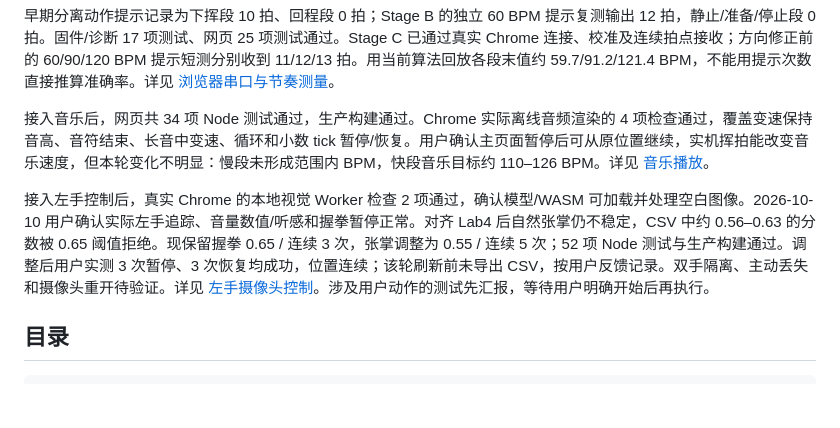
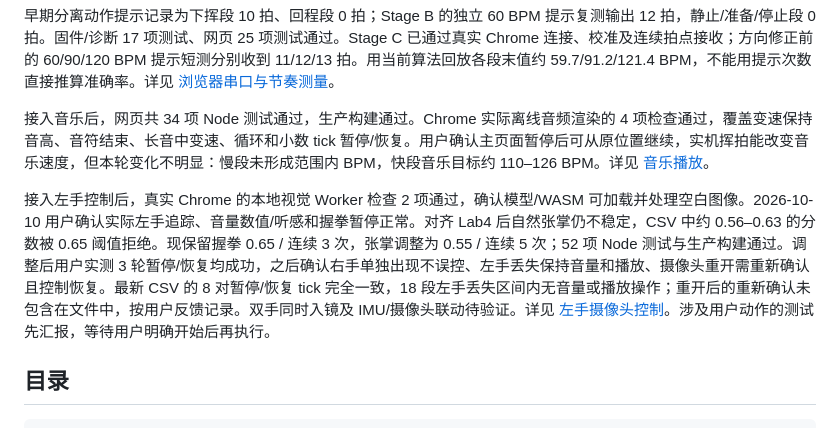
Before and after one commit to yxu-dev/air-conductor, a Markdown page: README.md, the part around the change. Drawn GitHub-style; blank space fills up the shorter version.

```diff
--- a/README.md
+++ b/README.md
@@ -14,7 +14,7 @@ COM3 实机已完成五分钟连续采样和串口命令检查，见 [Stage A
 
 接入音乐后，网页共 34 项 Node 测试通过，生产构建通过。Chrome 实际离线音频渲染的 4 项检查通过，覆盖变速保持音高、音符结束、长音中变速、循环和小数 tick 暂停/恢复。用户确认主页面暂停后可从原位置继续，实机挥拍能改变音乐速度，但本轮变化不明显：慢段未形成范围内 BPM，快段音乐目标约 110–126 BPM。详见 [音乐播放](docs/music-playback.md)。
 
-接入左手控制后，真实 Chrome 的本地视觉 Worker 检查 2 项通过，确认模型/WASM 可加载并处理空白图像。2026-10-10 用户确认实际左手追踪、音量数值/听感和握拳暂停正常。对齐 Lab4 后自然张掌仍不稳定，CSV 中约 0.56–0.63 的分数被 0.65 阈值拒绝。现保留握拳 0.65 / 连续 3 次，张掌调整为 0.55 / 连续 5 次；52 项 Node 测试与生产构建通过。调整后用户实测 3 次暂停、3 次恢复均成功，位置连续；该轮刷新前未导出 CSV，按用户反馈记录。双手隔离、主动丢失和摄像头重开待验证。详见 [左手摄像头控制](docs/camera-control.md)。涉及用户动作的测试先汇报，等待用户明确开始后再执行。
+接入左手控制后，真实 Chrome 的本地视觉 Worker 检查 2 项通过，确认模型/WASM 可加载并处理空白图像。2026-10-10 用户确认实际左手追踪、音量数值/听感和握拳暂停正常。对齐 Lab4 后自然张掌仍不稳定，CSV 中约 0.56–0.63 的分数被 0.65 阈值拒绝。现保留握拳 0.65 / 连续 3 次，张掌调整为 0.55 / 连续 5 次；52 项 Node 测试与生产构建通过。调整后用户实测 3 轮暂停/恢复均成功，之后确认右手单独出现不误控、左手丢失保持音量和播放、摄像头重开需重新确认且控制恢复。最新 CSV 的 8 对暂停/恢复 tick 完全一致，18 段左手丢失区间内无音量或播放操作；重开后的重新确认未包含在文件中，按用户反馈记录。双手同时入镜及 IMU/摄像头联动待验证。详见 [左手摄像头控制](docs/camera-control.md)。涉及用户动作的测试先汇报，等待用户明确开始后再执行。
 
 ## 目录
 
```
Also changed, not shown: docs/camera-control.md (+11 -3 lines), docs/testing.md (+1 -0 lines).
